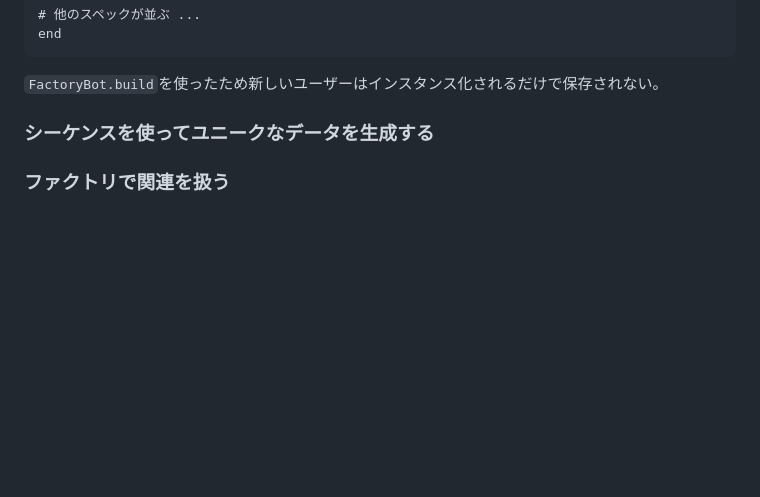
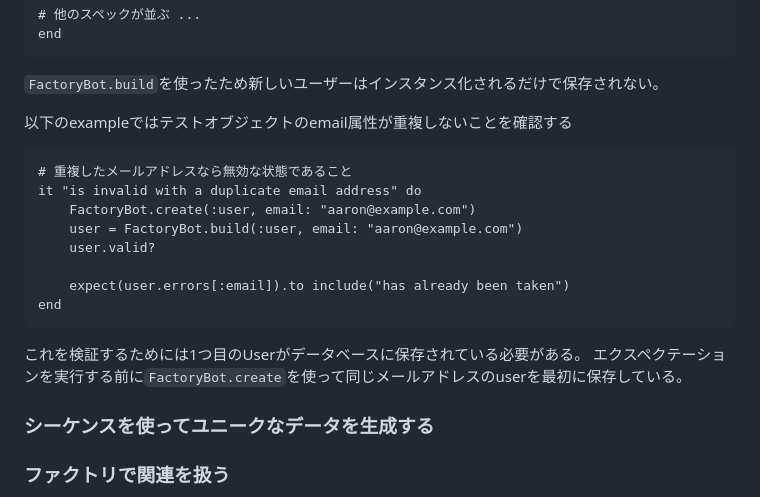
Before and after one commit to futaro0405/knowledge, a Markdown page: note/RSpec/RSpecによるRailsテスト入門.md, the part around the change. Drawn GitHub-style; blank space fills up the shorter version.

Commit message:
vault backup: 2024-05-20 13:55:54

````diff
--- a/note/RSpec/RSpecによるRailsテスト入門.md
+++ b/note/RSpec/RSpecによるRailsテスト入門.md
@@ -704,6 +704,22 @@ end
 
 `FactoryBot.build`を使ったため新しいユーザーはインスタンス化されるだけで保存されない。
 
+以下のexampleではテストオブジェクトのemail属性が重複しないことを確認する
+
+```ruby:spec/models/user_spec.rb
+# 重複したメールアドレスなら無効な状態であること
+it "is invalid with a duplicate email address" do
+	FactoryBot.create(:user, email: "aaron@example.com")
+	user = FactoryBot.build(:user, email: "aaron@example.com")
+	user.valid?
+
+	expect(user.errors[:email]).to include("has already been taken")
+end
+```
+
+これを検証するためには1つ目のUserがデータベースに保存されている必要がある。
+エクスペクテーションを実行する前に`FactoryBot.create`を使って同じメールアドレスのuserを最初に保存している。
+
 
 ### シーケンスを使ってユニークなデータを⽣成する
 
````
